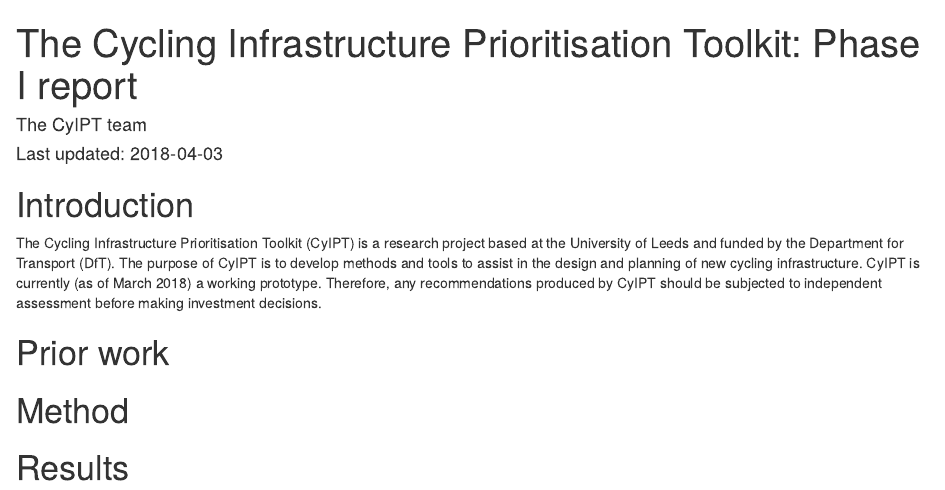
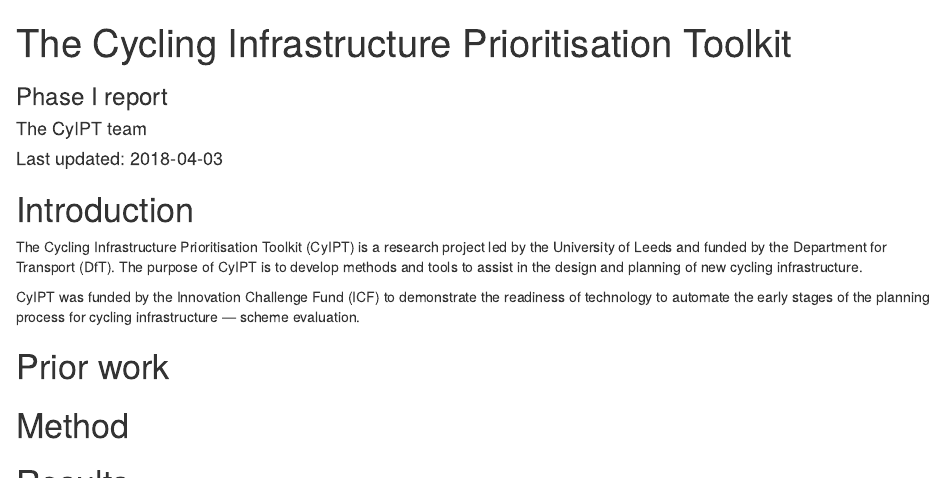
Before and after one commit to cyipt/cyipt-website, an R Markdown document (phase1-report/index.Rmd): the page in a window 1100 px wide, from its top. Rendered offline with R 4.5, knitr and Pandoc, with nearby package versions.

Commit message:
update report

````diff
--- a/phase1-report/_bookdown.yml
+++ b/phase1-report/_bookdown.yml
@@ -1,4 +1,4 @@
-book_filename: "manual"
+book_filename: "report"
 delete_merged_file: true
 edit: https://github.com/cyipt/cyipt-website/edit/master/man/%s
 output_dir: ../report1
--- a/phase1-report/index.Rmd
+++ b/phase1-report/index.Rmd
@@ -3,13 +4,13 @@
 author: "The CyIPT team"
 date: 'Last updated: `r Sys.Date()`'
-site: bookdown::bookdown_site
-output: bookdown::gitbook
-documentclass: book
-github-repo: "cyipt/cyipt-website"
-bibliography: references.bib
-biblio-style: apalike
-link-citations: yes
-description: "This is the manual of the Cycling Infrastructure Prioritisation Toolkit (CyIPT)."
+# site: bookdown::bookdown_site
+# output: bookdown::gitbook
+# documentclass: book
+# github-repo: "cyipt/cyipt-website"
+# bibliography: references.bib
+# biblio-style: apalike
+# link-citations: yes
+# description: "This is the manual of the Cycling Infrastructure Prioritisation Toolkit (CyIPT)."
 ---
 
 ```{r, include=FALSE}
@@ -23,7 +24,9 @@
 
 # Introduction
 
-The Cycling Infrastructure Prioritisation Toolkit (CyIPT) is a research project based at the University of Leeds and funded by the Department for Transport (DfT).  The purpose of CyIPT is to develop methods and tools to assist in the design and planning of new cycling infrastructure.  CyIPT is currently (as of March 2018) a working prototype.  Therefore, any recommendations produced by CyIPT should be subjected to independent assessment before making investment decisions.
+The Cycling Infrastructure Prioritisation Toolkit (CyIPT) is a research project led by the University of Leeds and funded by the Department for Transport (DfT).  The purpose of CyIPT is to develop methods and tools to assist in the design and planning of new cycling infrastructure.
+
+CyIPT was funded by the Innovation Challenge Fund (ICF) to demonstrate the readiness of technology to automate the early stages of the planning process for cycling infrastructure --- scheme evaluation.
 
 # Prior work
 
````
Also changed, not shown: phase1-report/index.Rmd (3 more changed lines).
